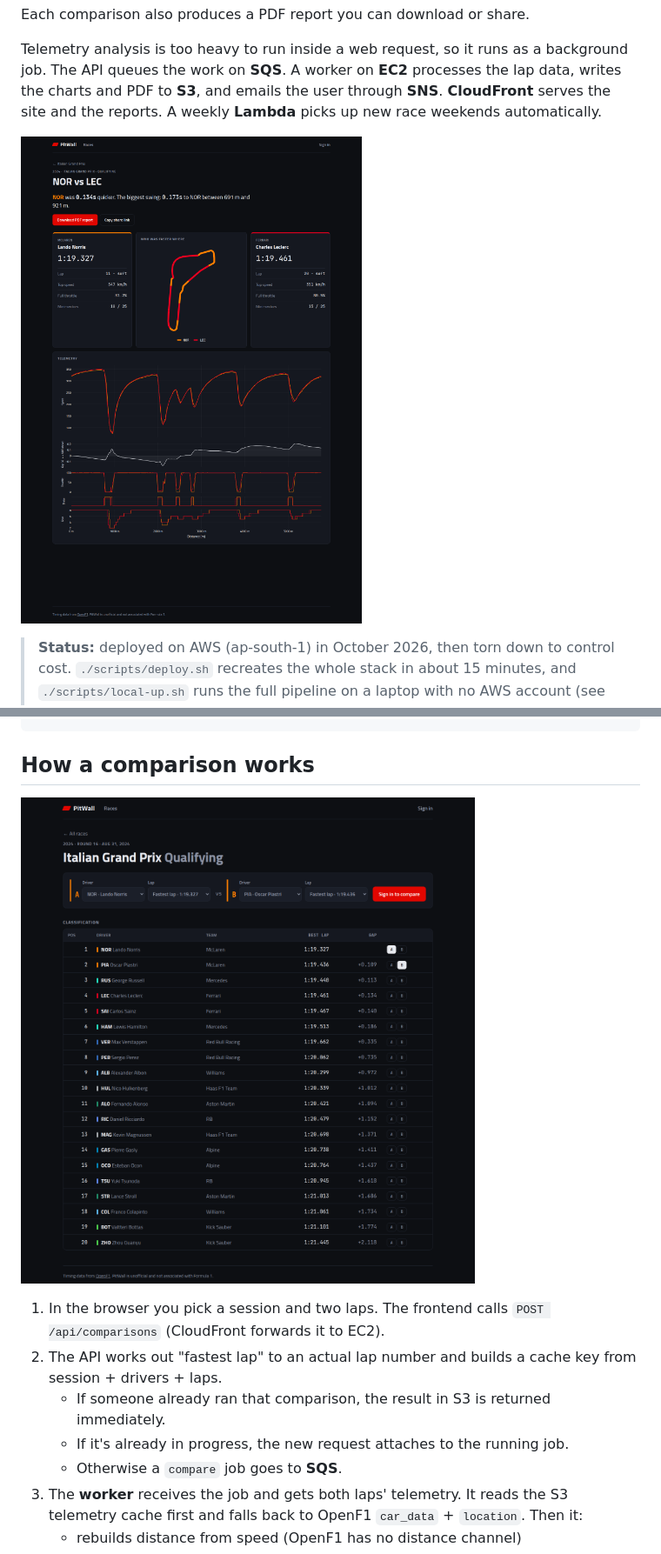
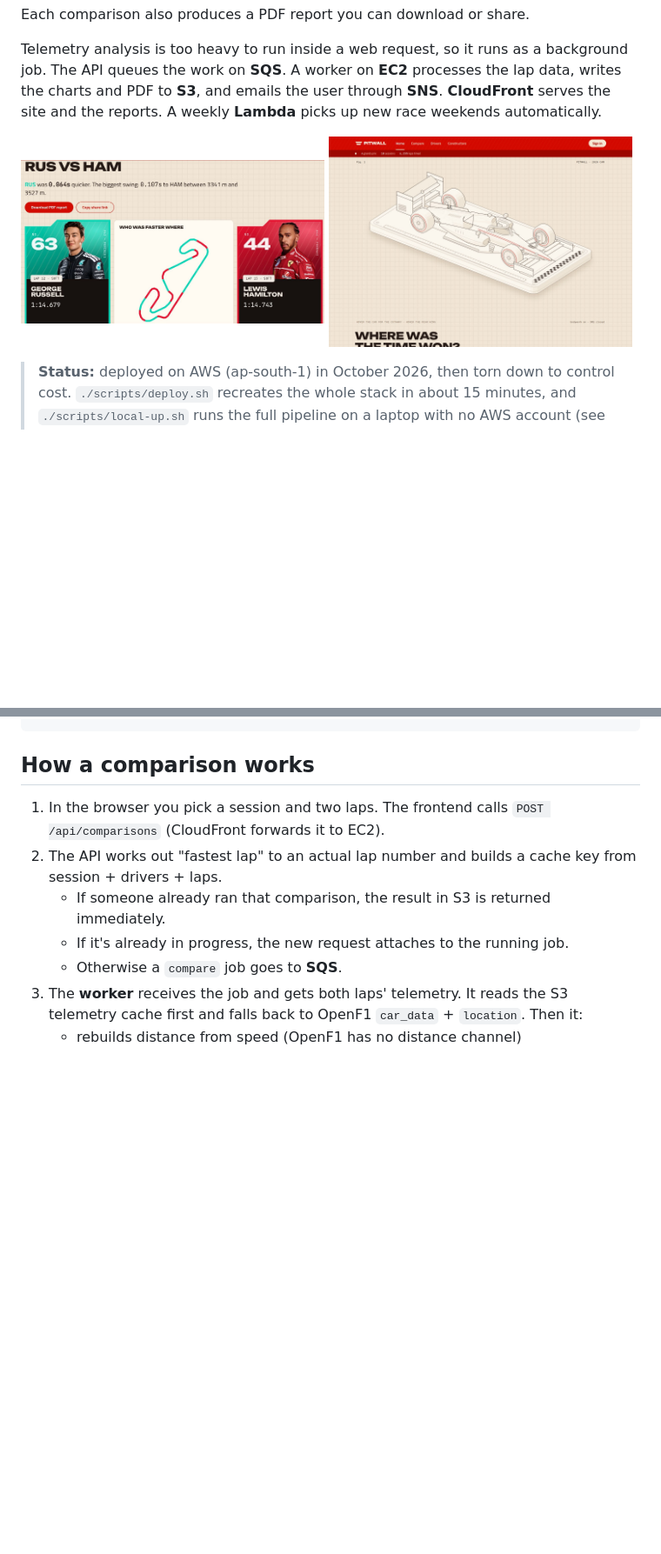
Before and after one commit to ManvithKarkera/pitwall, a Markdown page: README.md, 2 parts joined by grey strips. Shown at 87% size. GitHub-like rendering; pictures changed too: docs/screenshots/comparison.jpg (added), docs/screenshots/comparison.png (deleted), docs/screenshots/home.jpg (added); blank space fills up the shorter version.

Commit message:
README: update screenshots to the current UI

````diff
--- a/README.md
+++ b/README.md
@@ -11,7 +11,7 @@ Each comparison also produces a PDF report you can download or share.
 
 Telemetry analysis is too heavy to run inside a web request, so it runs as a background job. The API queues the work on **SQS**. A worker on **EC2** processes the lap data, writes the charts and PDF to **S3**, and emails the user through **SNS**. **CloudFront** serves the site and the reports. A weekly **Lambda** picks up new race weekends automatically.
 
-![Norris vs Leclerc, 2024 Italian GP qualifying](docs/screenshots/comparison.png)
+<img src="docs/screenshots/comparison.jpg" alt="Russell vs Hamilton lap comparison" width="49%"> <img src="docs/screenshots/home.jpg" alt="PitWall home page" width="49%">
 
 > **Status:** deployed on AWS (ap-south-1) in October 2026, then torn down to control cost. `./scripts/deploy.sh` recreates the whole stack in about 15 minutes, and `./scripts/local-up.sh` runs the full pipeline on a laptop with no AWS account (see [Run it locally](#run-it-locally)).
 
@@ -52,8 +52,6 @@ docs/               architecture diagram, screenshots, cost estimate
 ```
 
 ## How a comparison works
-
-![Session page with the lap picker](docs/screenshots/session.png)
 
 1. In the browser you pick a session and two laps. The frontend calls `POST /api/comparisons` (CloudFront forwards it to EC2).
 2. The API works out "fastest lap" to an actual lap number and builds a cache key from session + drivers + laps.
````
